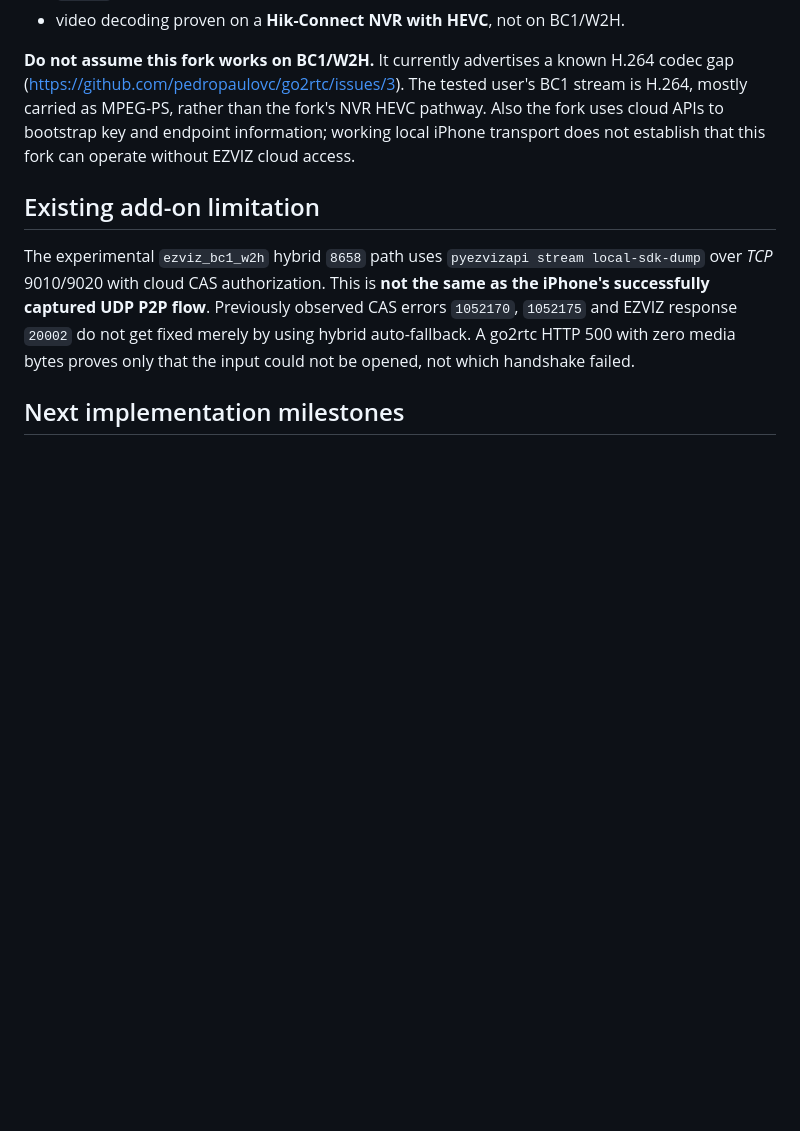
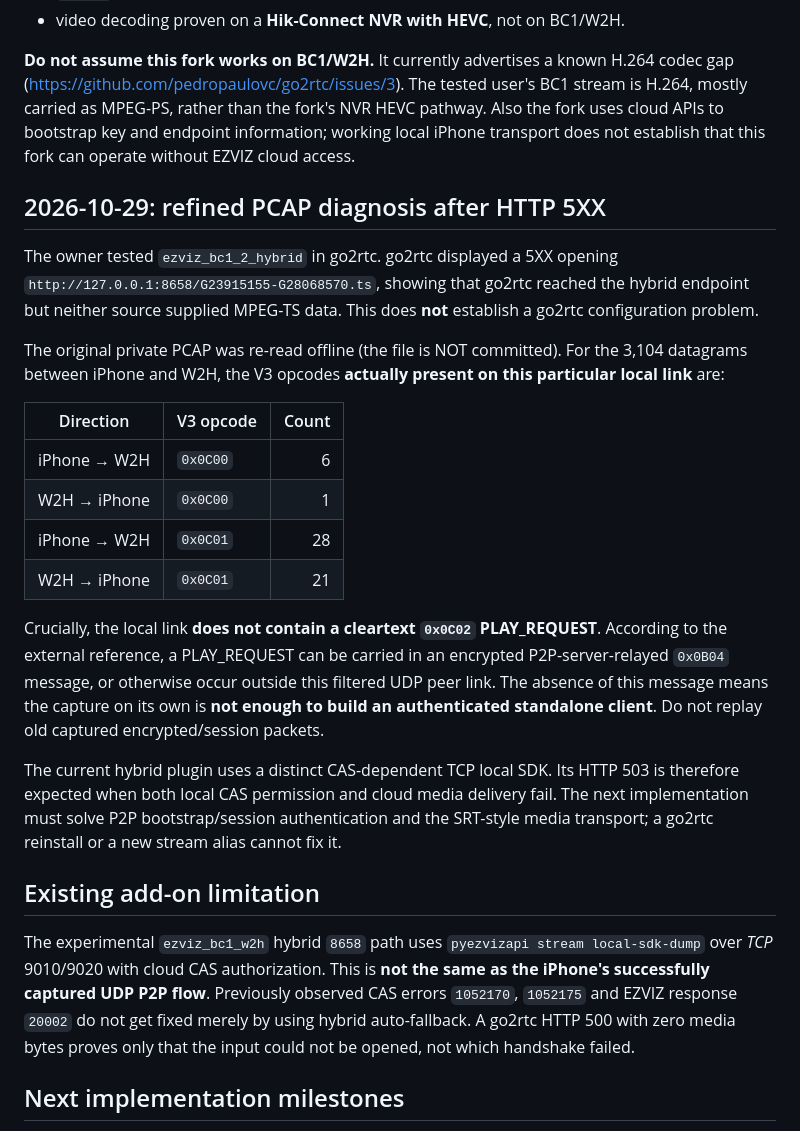
Before and after one commit to artepe/ezviz-bc1-w2h-home-assistant., a Markdown page: docs/BC1_W2H_UDP_PROTOCOL.md, the part around the change. Rendered like a GitHub page; blank space fills up the shorter version.

Commit message:
docs: confirm local PCAP lacks PLAY_REQUEST and explain why hybrid returns 5XX

```diff
--- a/docs/BC1_W2H_UDP_PROTOCOL.md
+++ b/docs/BC1_W2H_UDP_PROTOCOL.md
@@ -32,6 +32,37 @@ It documents:
 
 **Do not assume this fork works on BC1/W2H.** It currently advertises a known H.264 codec gap (https://github.com/pedropaulovc/go2rtc/issues/3). The tested user's BC1 stream is H.264, mostly carried as MPEG-PS, rather than the fork's NVR HEVC pathway. Also the fork uses cloud APIs to bootstrap key and endpoint information; working local iPhone transport does not establish that this fork can operate without EZVIZ cloud access.
 
+## 2026-10-29: refined PCAP diagnosis after HTTP 5XX
+
+The owner tested `ezviz_bc1_2_hybrid` in go2rtc. go2rtc displayed a 5XX opening
+`http://127.0.0.1:8658/G23915155-G28068570.ts`, showing that go2rtc
+reached the hybrid endpoint but neither source supplied MPEG-TS data. This
+does **not** establish a go2rtc configuration problem.
+
+The original private PCAP was re-read offline (the file is NOT committed).
+For the 3,104 datagrams between iPhone and W2H, the V3 opcodes **actually
+present on this particular local link** are:
+
+| Direction | V3 opcode | Count |
+| --- | --- | ---: |
+| iPhone → W2H | `0x0C00` | 6 |
+| W2H → iPhone | `0x0C00` | 1 |
+| iPhone → W2H | `0x0C01` | 28 |
+| W2H → iPhone | `0x0C01` | 21 |
+
+Crucially, the local link **does not contain a cleartext `0x0C02`
+PLAY_REQUEST**. According to the external reference, a PLAY_REQUEST can be
+carried in an encrypted P2P-server-relayed `0x0B04` message, or otherwise
+occur outside this filtered UDP peer link. The absence of this message
+means the capture on its own is **not enough to build an authenticated
+standalone client**. Do not replay old captured encrypted/session packets.
+
+The current hybrid plugin uses a distinct CAS-dependent TCP local SDK.
+Its HTTP 503 is therefore expected when both local CAS permission and
+cloud media delivery fail. The next implementation must solve P2P
+bootstrap/session authentication and the SRT-style media transport; a
+go2rtc reinstall or a new stream alias cannot fix it.
+
 ## Existing add-on limitation
 
 The experimental `ezviz_bc1_w2h` hybrid `8658` path uses `pyezvizapi stream local-sdk-dump` over *TCP* 9010/9020 with cloud CAS authorization. This is **not the same as the iPhone's successfully captured UDP P2P flow**. Previously observed CAS errors `1052170`, `1052175` and EZVIZ response `20002` do not get fixed merely by using hybrid auto-fallback. A go2rtc HTTP 500 with zero media bytes proves only that the input could not be opened, not which handshake failed.
```
